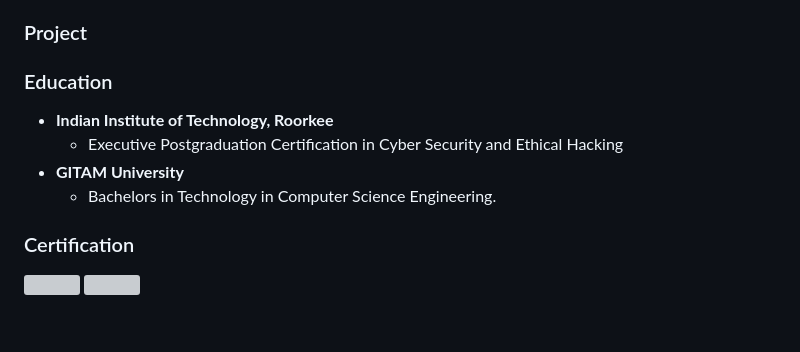
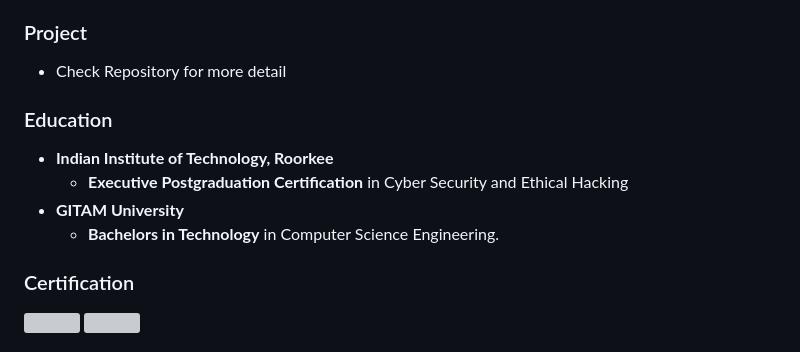
Before and after one commit to castorio32/castorio32, a Markdown page: README.md, the part around the change. GitHub-like rendering; blank space fills up the shorter version; grey boxes are pictures that could not be loaded.

```diff
--- a/README.md
+++ b/README.md
@@ -33,12 +33,13 @@ Cyber Security, Scanning Networks, Malware Analysis, Vulnerability Analysis, Foo
   - Prepared detailed VAPT reports as, ensuring findings were clearly documented and well presented for the clients.
 
 ### Project
+- Check Repository for more detail
 
 ### Education
 - **Indian Institute of Technology, Roorkee**
-  - Executive Postgraduation Certification in Cyber Security and Ethical Hacking
+  - **Executive Postgraduation Certification** in Cyber Security and Ethical Hacking
 - **GITAM University**
-  - Bachelors in Technology in Computer Science Engineering.
+  - **Bachelors in Technology** in Computer Science Engineering.
 
 ### Certification
 
```
